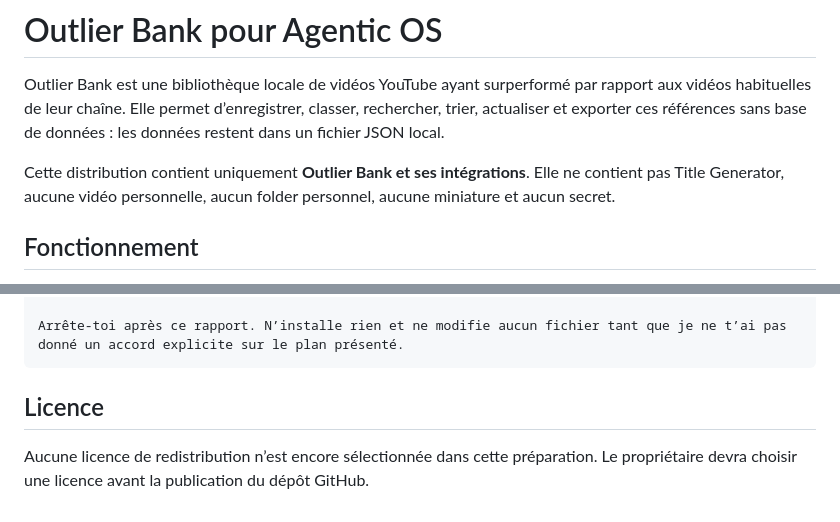
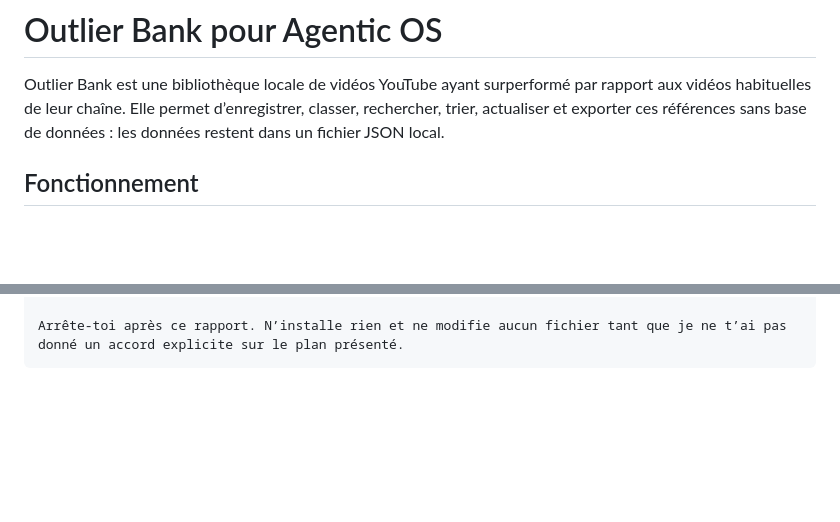
Before and after one commit to Thomas-TW/Outlier-Bank, a Markdown page: README.md, 2 parts joined by grey strips. Drawn GitHub-style; blank space fills up the shorter version.

Commit message:
Refine README wording

````diff
--- a/README.md
+++ b/README.md
@@ -1,8 +1,6 @@
 # Outlier Bank pour Agentic OS
 
 Outlier Bank est une bibliothèque locale de vidéos YouTube ayant surperformé par rapport aux vidéos habituelles de leur chaîne. Elle permet d’enregistrer, classer, rechercher, trier, actualiser et exporter ces références sans base de données : les données restent dans un fichier JSON local.
-
-Cette distribution contient uniquement **Outlier Bank et ses intégrations**. Elle ne contient pas Title Generator, aucune vidéo personnelle, aucun folder personnel, aucune miniature et aucun secret.
 
 ## Fonctionnement
 
@@ -113,7 +111,3 @@ Présente-moi ensuite :
 
 Arrête-toi après ce rapport. N’installe rien et ne modifie aucun fichier tant que je ne t’ai pas donné un accord explicite sur le plan présenté.
 ```
-
-## Licence
-
-Aucune licence de redistribution n’est encore sélectionnée dans cette préparation. Le propriétaire devra choisir une licence avant la publication du dépôt GitHub.
````
